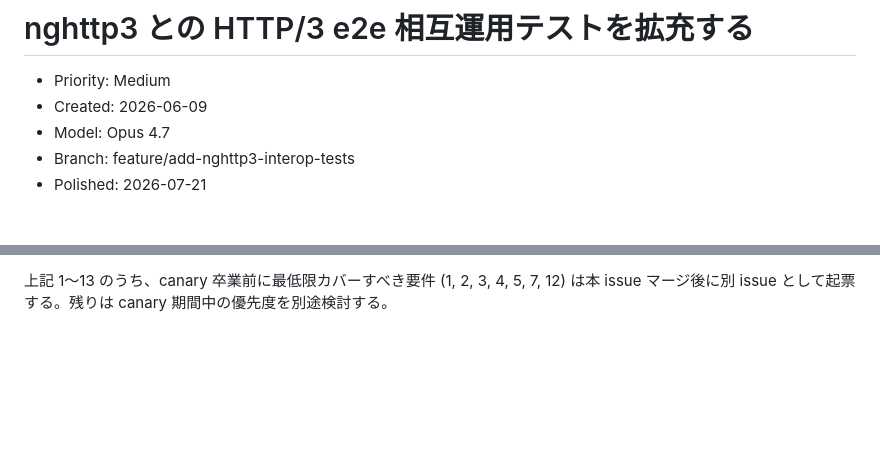
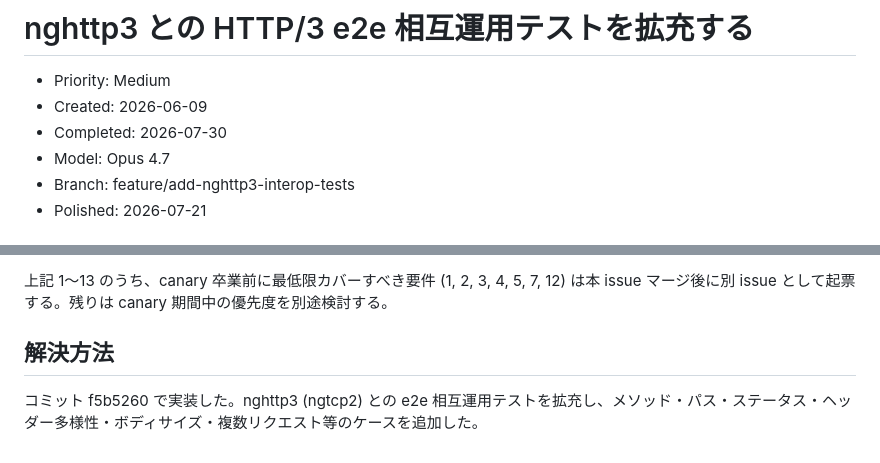
Before and after one commit to shiguredo/http3-rs, a Markdown page: issues/0096-test-add-nghttp3-interop-tests.md, 2 parts joined by grey strips. GitHub-like rendering; blank space fills up the shorter version.

Commit message:
0096 解決方法を追記する

```diff
--- a/issues/0096-test-add-nghttp3-interop-tests.md
+++ b/issues/0096-test-add-nghttp3-interop-tests.md
@@ -2,6 +2,7 @@
 
 - Priority: Medium
 - Created: 2026-06-09
+- Completed: 2026-07-30
 - Model: Opus 4.7
 - Branch: feature/add-nghttp3-interop-tests
 - Polished: 2026-07-21
@@ -355,3 +356,7 @@ API 制約・実装制約により本 issue では実装できないものを列
 13. **1 MiB 以上のボディ**: `tokio_s2n_quic::ServerConfig` / `ClientConfig` に QUIC フロー制御値 (`initial_max_data` 等) を上書きする公開 API が無い。1 MiB 以上を扱うには (a) `tokio_s2n_quic` の Config API 拡張、または (b) `s2n_quic::Server::builder().with_limits(...)` を組み込む別 issue が前提。
 
 上記 1〜13 のうち、canary 卒業前に最低限カバーすべき要件 (1, 2, 3, 4, 5, 7, 12) は本 issue マージ後に別 issue として起票する。残りは canary 期間中の優先度を別途検討する。
+
+## 解決方法
+
+コミット f5b5260 で実装した。nghttp3 (ngtcp2) との e2e 相互運用テストを拡充し、メソッド・パス・ステータス・ヘッダー多様性・ボディサイズ・複数リクエスト等のケースを追加した。
```
